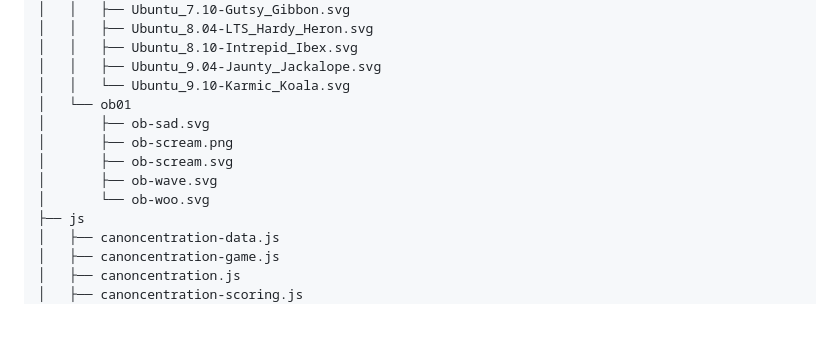
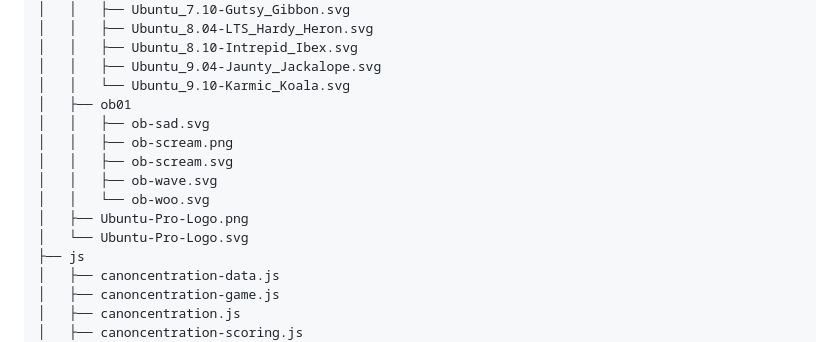
Before and after one commit to ThinGuy/pro-games, a Markdown page: README.md, the part around the change printed below. Drawn GitHub-style; blank space fills up the shorter version.

Commit message:
update repo structure

```diff
--- a/README.md
+++ b/README.md
@@ -230,12 +230,14 @@ pro-games/
 │   │   ├── Ubuntu_8.10-Intrepid_Ibex.svg
 │   │   ├── Ubuntu_9.04-Jaunty_Jackalope.svg
 │   │   └── Ubuntu_9.10-Karmic_Koala.svg
-│   └── ob01
-│       ├── ob-sad.svg
-│       ├── ob-scream.png
-│       ├── ob-scream.svg
-│       ├── ob-wave.svg
-│       └── ob-woo.svg
+│   ├── ob01
+│   │   ├── ob-sad.svg
+│   │   ├── ob-scream.png
+│   │   ├── ob-scream.svg
+│   │   ├── ob-wave.svg
+│   │   └── ob-woo.svg
+│   ├── Ubuntu-Pro-Logo.png
+│   └── Ubuntu-Pro-Logo.svg
 ├── js
 │   ├── canoncentration-data.js
 │   ├── canoncentration-game.js
```
Also changed, not shown: other parts of README.md (+1 -1 lines).
